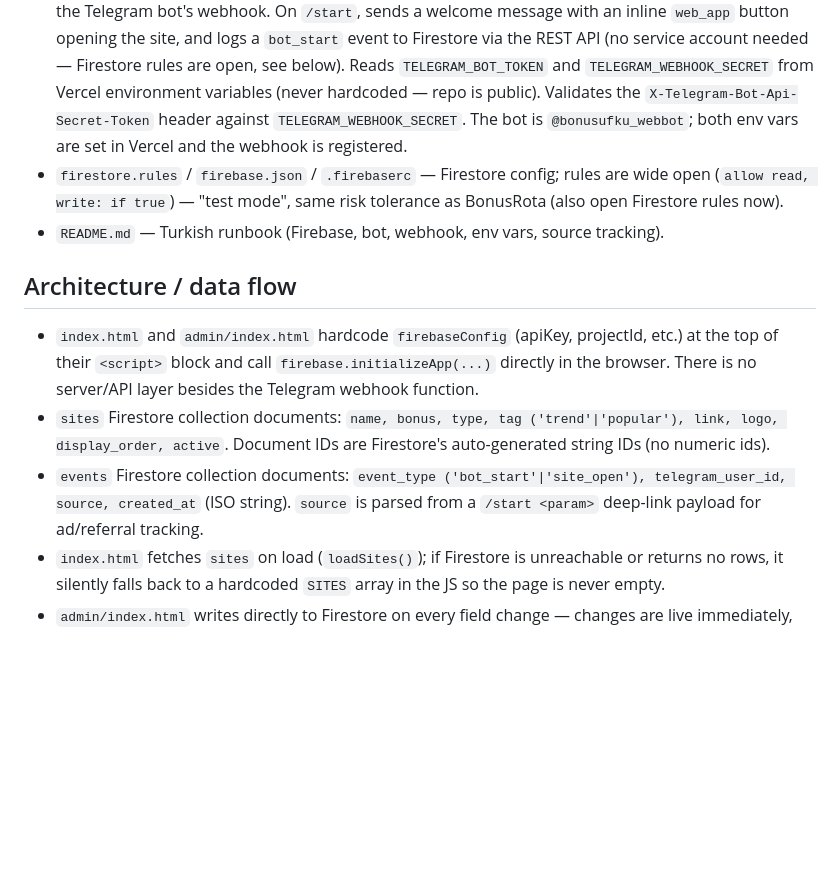
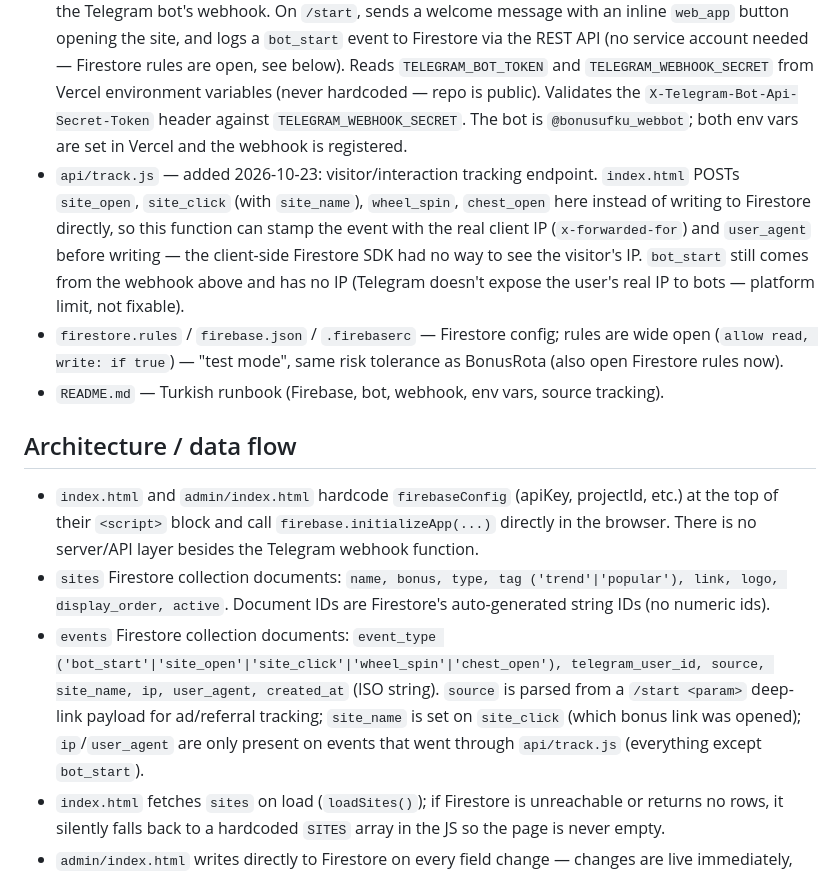
Before and after one commit to depofiti-design/bonusufku, a Markdown page: CLAUDE.md, the part around the change. GitHub-like rendering; blank space fills up the shorter version.

Commit message:
CLAUDE.md: yeni IP/tıklama takibi mimarisini belgele
Co-Authored-By: Claude Sonnet 5 <noreply@anthropic.com>

```diff
--- a/CLAUDE.md
+++ b/CLAUDE.md
@@ -15,6 +15,7 @@ BonusUfku is a Turkish-language "deneme bonusu" (betting/casino trial-bonus) aff
 - `admin/index.html` — password-gated admin panel (`ADMIN_PASSWORD` = `bonusufku2025`) for managing the `sites` Firestore collection (add/edit/delete docs, reorder, toggle active). No real auth: password check happens entirely client-side in JS.
 - `admin/stats.html` — password-gated (same password) live analytics dashboard reading the `events` Firestore collection: total bot starts, site opens, unique users, per-source breakdown, live event feed. Polls every 5s.
 - `api/telegram-webhook.js` — Vercel serverless function (no npm deps, uses global `fetch`) acting on the Telegram bot's webhook. On `/start`, sends a welcome message with an inline `web_app` button opening the site, and logs a `bot_start` event to Firestore via the REST API (no service account needed — Firestore rules are open, see below). Reads `TELEGRAM_BOT_TOKEN` and `TELEGRAM_WEBHOOK_SECRET` from Vercel environment variables (never hardcoded — repo is public). Validates the `X-Telegram-Bot-Api-Secret-Token` header against `TELEGRAM_WEBHOOK_SECRET`. The bot is `@bonusufku_webbot`; both env vars are set in Vercel and the webhook is registered.
+- `api/track.js` — added 2026-10-23: visitor/interaction tracking endpoint. `index.html` POSTs `site_open`, `site_click` (with `site_name`), `wheel_spin`, `chest_open` here instead of writing to Firestore directly, so this function can stamp the event with the real client IP (`x-forwarded-for`) and `user_agent` before writing — the client-side Firestore SDK had no way to see the visitor's IP. `bot_start` still comes from the webhook above and has no IP (Telegram doesn't expose the user's real IP to bots — platform limit, not fixable).
 - `firestore.rules` / `firebase.json` / `.firebaserc` — Firestore config; rules are wide open (`allow read, write: if true`) — "test mode", same risk tolerance as BonusRota (also open Firestore rules now).
 - `README.md` — Turkish runbook (Firebase, bot, webhook, env vars, source tracking).
 
@@ -22,7 +23,7 @@ BonusUfku is a Turkish-language "deneme bonusu" (betting/casino trial-bonus) aff
 
 - `index.html` and `admin/index.html` hardcode `firebaseConfig` (apiKey, projectId, etc.) at the top of their `<script>` block and call `firebase.initializeApp(...)` directly in the browser. There is no server/API layer besides the Telegram webhook function.
 - `sites` Firestore collection documents: `name, bonus, type, tag ('trend'|'popular'), link, logo, display_order, active`. Document IDs are Firestore's auto-generated string IDs (no numeric ids).
-- `events` Firestore collection documents: `event_type ('bot_start'|'site_open'), telegram_user_id, source, created_at` (ISO string). `source` is parsed from a `/start <param>` deep-link payload for ad/referral tracking.
+- `events` Firestore collection documents: `event_type ('bot_start'|'site_open'|'site_click'|'wheel_spin'|'chest_open'), telegram_user_id, source, site_name, ip, user_agent, created_at` (ISO string). `source` is parsed from a `/start <param>` deep-link payload for ad/referral tracking; `site_name` is set on `site_click` (which bonus link was opened); `ip`/`user_agent` are only present on events that went through `api/track.js` (everything except `bot_start`).
 - `index.html` fetches `sites` on load (`loadSites()`); if Firestore is unreachable or returns no rows, it silently falls back to a hardcoded `SITES` array in the JS so the page is never empty.
 - `admin/index.html` writes directly to Firestore on every field change — changes are live immediately, no separate publish step.
 - The wheel and treasure-chest features pick a random entry from the currently loaded `SITES`/`wheelData` array purely client-side (not tied to real odds or backend state).
```
